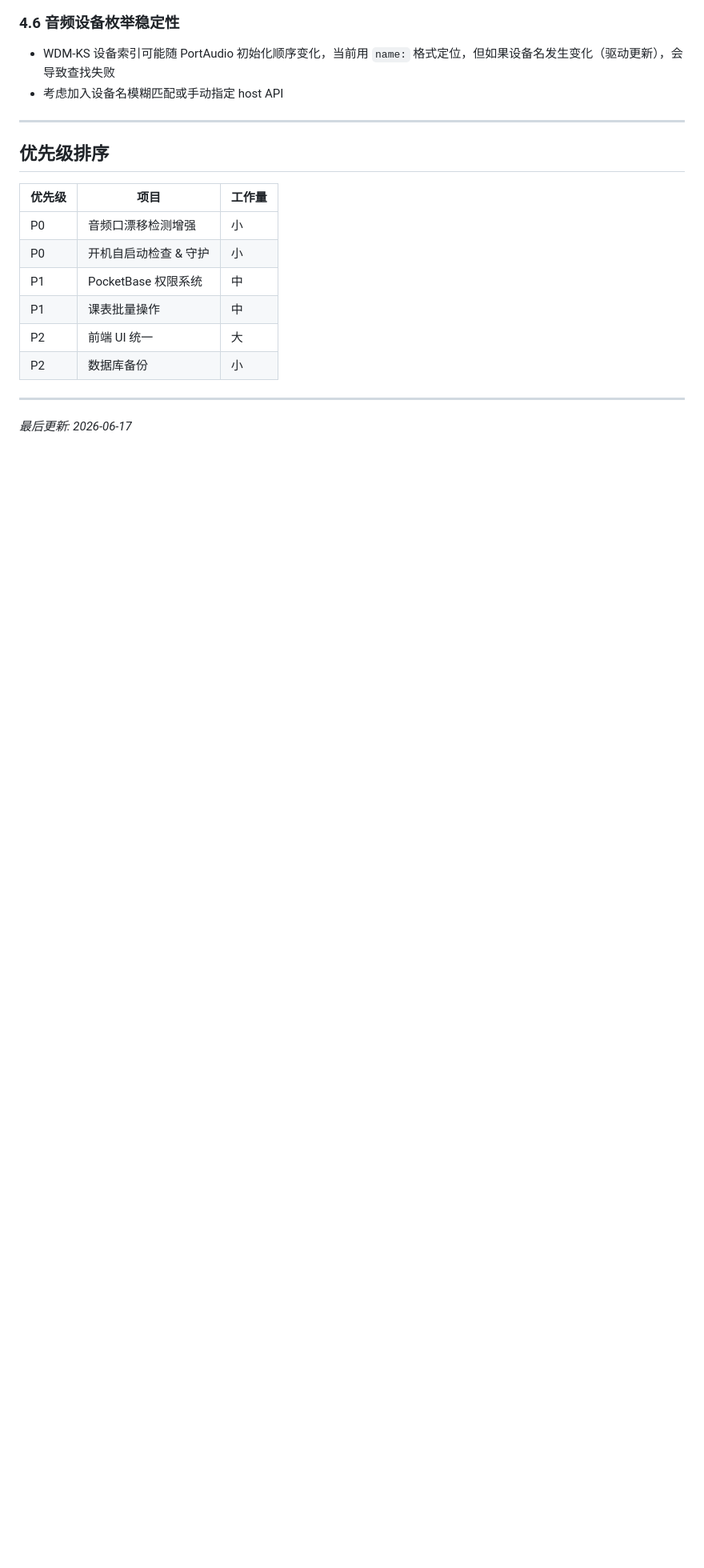
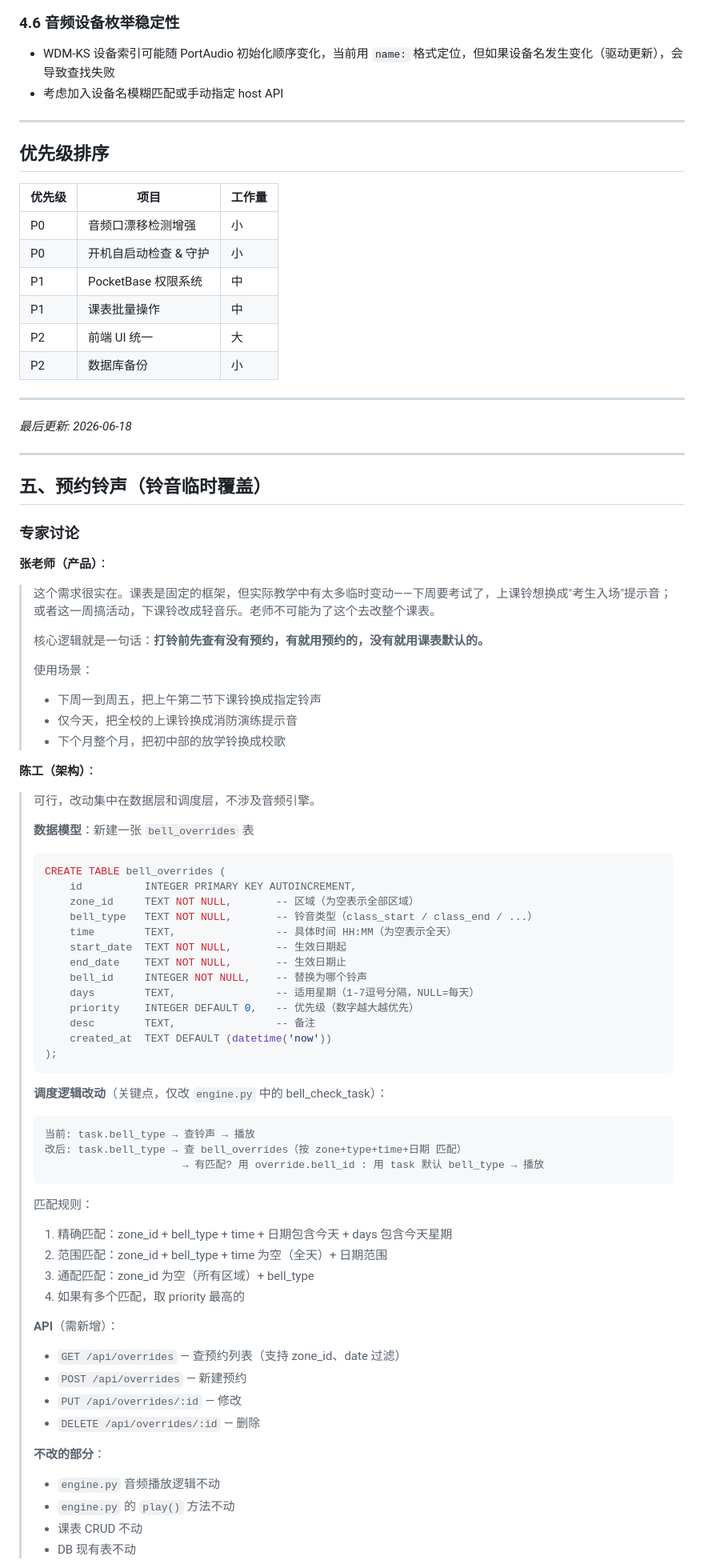
Before and after one commit to adidalin/school-bell-system, a Markdown page: TODO.md, the part around one of its changes. Shown at 80% size. Drawn GitHub-style; blank space fills up the shorter version.

Commit message:
docs: add bell override (预约铃声) analysis in TODO.md

````diff
--- a/TODO.md
+++ b/TODO.md
@@ -110,4 +110,70 @@ WDM-KS 流可能因驱动/硬件原因静默死亡，虽然已加 `st.active`
 
 ---
 
-*最后更新: 2026-06-17*
+*最后更新: 2026-06-18*
+
+---
+
+## 五、预约铃声（铃音临时覆盖）
+
+### 专家讨论
+
+**张老师（产品）**：
+
+> 这个需求很实在。课表是固定的框架，但实际教学中有太多临时变动——下周要考试了，上课铃想换成"考生入场"提示音；或者这一周搞活动，下课铃改成轻音乐。老师不可能为了这个去改整个课表。
+>
+> 核心逻辑就是一句话：**打铃前先查有没有预约，有就用预约的，没有就用课表默认的。**
+>
+> 使用场景：
+> - 下周一到周五，把上午第二节下课铃换成指定铃声
+> - 仅今天，把全校的上课铃换成消防演练提示音
+> - 下个月整个月，把初中部的放学铃换成校歌
+
+**陈工（架构）**：
+
+> 可行，改动集中在数据层和调度层，不涉及音频引擎。
+>
+> **数据模型**：新建一张 `bell_overrides` 表
+>
+> ```sql
+> CREATE TABLE bell_overrides (
+>     id          INTEGER PRIMARY KEY AUTOINCREMENT,
+>     zone_id     TEXT NOT NULL,       -- 区域（为空表示全部区域）
+>     bell_type   TEXT NOT NULL,       -- 铃音类型（class_start / class_end / ...）
+>     time        TEXT,                -- 具体时间 HH:MM（为空表示全天）
+>     start_date  TEXT NOT NULL,       -- 生效日期起
+>     end_date    TEXT NOT NULL,       -- 生效日期止
+>     bell_id     INTEGER NOT NULL,    -- 替换为哪个铃声
+>     days        TEXT,                -- 适用星期（1-7逗号分隔，NULL=每天）
+>     priority    INTEGER DEFAULT 0,   -- 优先级（数字越大越优先）
+>     desc        TEXT,                -- 备注
+>     created_at  TEXT DEFAULT (datetime('now'))
+> );
+> ```
+>
+> **调度逻辑改动**（关键点，仅改 `engine.py` 中的 bell_check_task）：
+>
+> ```
+> 当前: task.bell_type → 查铃声 → 播放
+> 改后: task.bell_type → 查 bell_overrides（按 zone+type+time+日期 匹配）
+>                       → 有匹配? 用 override.bell_id : 用 task 默认 bell_type → 播放
+> ```
+>
+> 匹配规则：
+> 1. 精确匹配：zone_id + bell_type + time + 日期包含今天 + days 包含今天星期
+> 2. 范围匹配：zone_id + bell_type + time 为空（全天）+ 日期范围
+> 3. 通配匹配：zone_id 为空（所有区域）+ bell_type
+> 4. 如果有多个匹配，取 priority 最高的
+>
+> **API**（需新增）：
+> - `GET /api/overrides` — 查预约列表（支持 zone_id、date 过滤）
+> - `POST /api/overrides` — 新建预约
+> - `PUT /api/overrides/:id` — 修改
+> - `DELETE /api/overrides/:id` — 删除
+>
+> **不改的部分**：
+> - `engine.py` 音频播放逻辑不动
+> - `engine.py` 的 `play()` 方法不动
+> - 课表 CRUD 不动
+> - DB 现有表不动
+
````
Also changed, not shown: other parts of TODO.md (+35 -0 lines).
